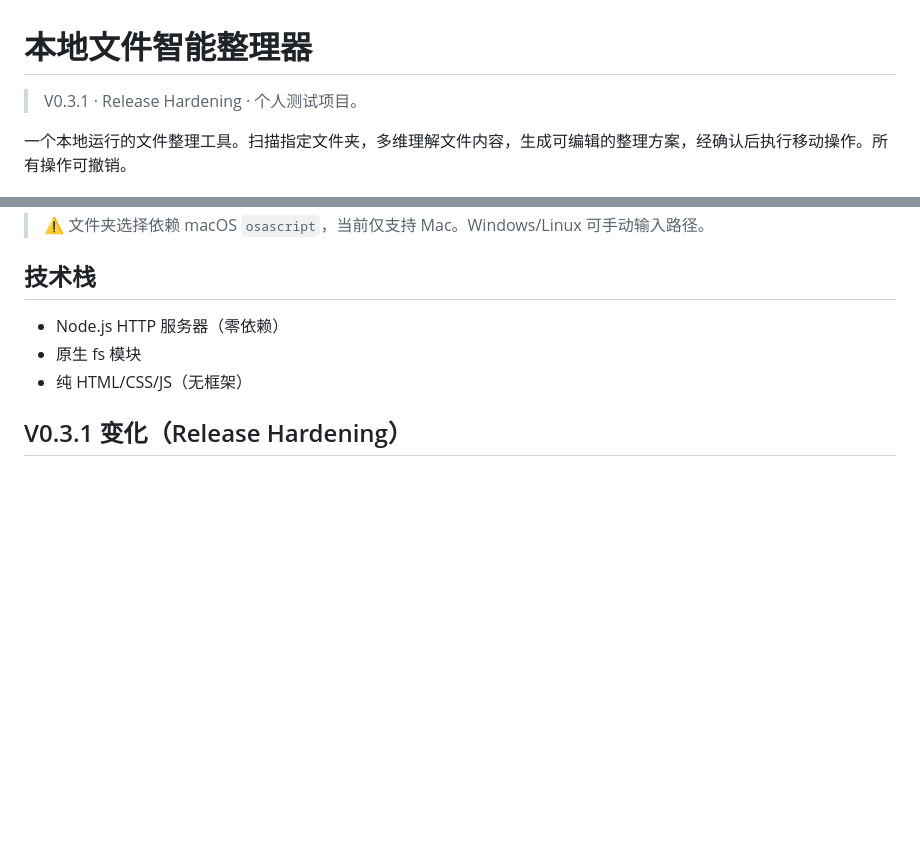
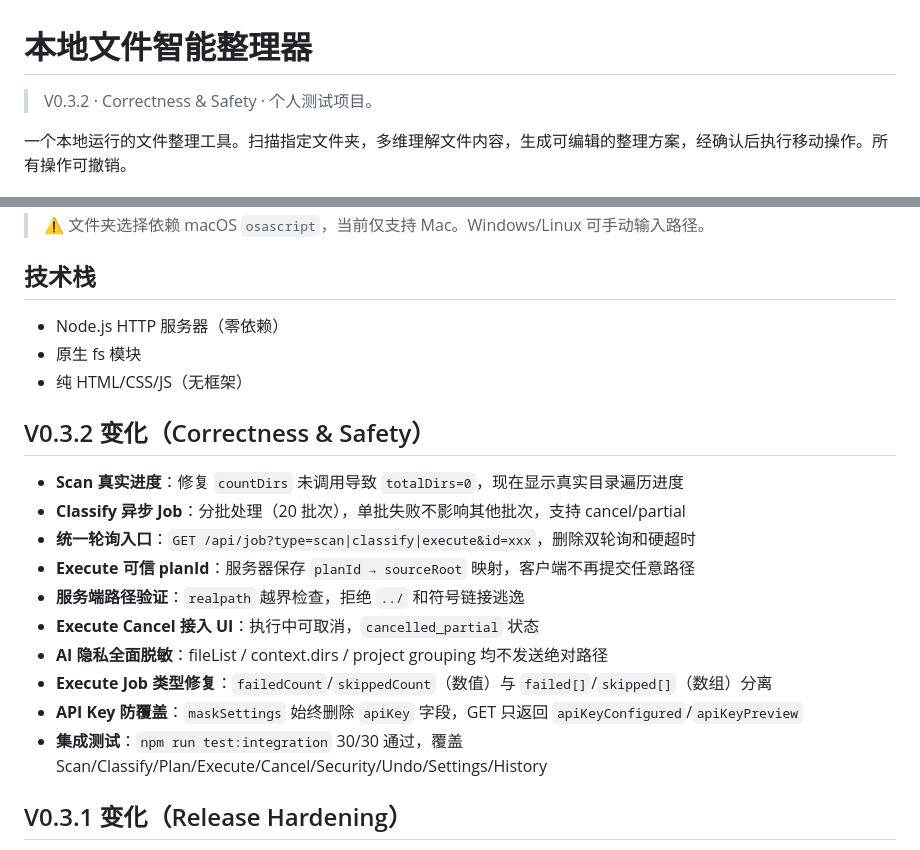
Before and after one commit to BananaSoldier01/local-file-organizer, a Markdown page: README.md, 2 parts joined by grey strips. GitHub-like rendering; blank space fills up the shorter version.

Commit message:
docs: 更新 README，记录 V0.3.2

```diff
--- a/README.md
+++ b/README.md
@@ -1,6 +1,6 @@
 # 本地文件智能整理器
 
-> V0.3.1 · Release Hardening · 个人测试项目。
+> V0.3.2 · Correctness & Safety · 个人测试项目。
 
 一个本地运行的文件整理工具。扫描指定文件夹，多维理解文件内容，生成可编辑的整理方案，经确认后执行移动操作。所有操作可撤销。
 
@@ -75,6 +75,19 @@ node server.js
 - 原生 fs 模块
 - 纯 HTML/CSS/JS（无框架）
 
+## V0.3.2 变化（Correctness & Safety）
+
+- **Scan 真实进度**：修复 `countDirs` 未调用导致 `totalDirs=0`，现在显示真实目录遍历进度
+- **Classify 异步 Job**：分批处理（20 批次），单批失败不影响其他批次，支持 cancel/partial
+- **统一轮询入口**：`GET /api/job?type=scan|classify|execute&id=xxx`，删除双轮询和硬超时
+- **Execute 可信 planId**：服务器保存 `planId → sourceRoot` 映射，客户端不再提交任意路径
+- **服务端路径验证**：`realpath` 越界检查，拒绝 `../` 和符号链接逃逸
+- **Execute Cancel 接入 UI**：执行中可取消，`cancelled_partial` 状态
+- **AI 隐私全面脱敏**：fileList / context.dirs / project grouping 均不发送绝对路径
+- **Execute Job 类型修复**：`failedCount`/`skippedCount`（数值）与 `failed[]`/`skipped[]`（数组）分离
+- **API Key 防覆盖**：`maskSettings` 始终删除 `apiKey` 字段，GET 只返回 `apiKeyConfigured`/`apiKeyPreview`
+- **集成测试**：`npm run test:integration` 30/30 通过，覆盖 Scan/Classify/Plan/Execute/Cancel/Security/Undo/Settings/History
+
 ## V0.3.1 变化（Release Hardening）
 
 - **Execute 改为异步 Job**：POST 创建 → 后台执行 → 轮询进度 → 完成/部分/失败/取消
```
